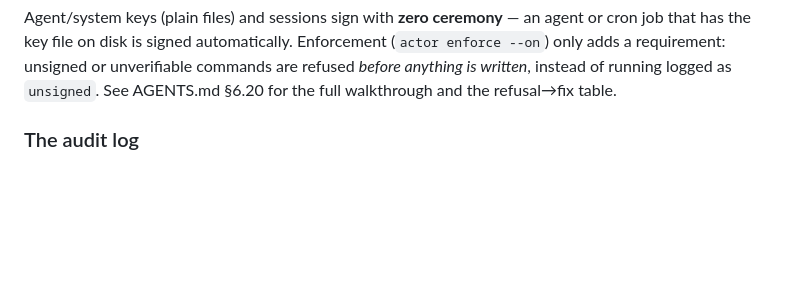
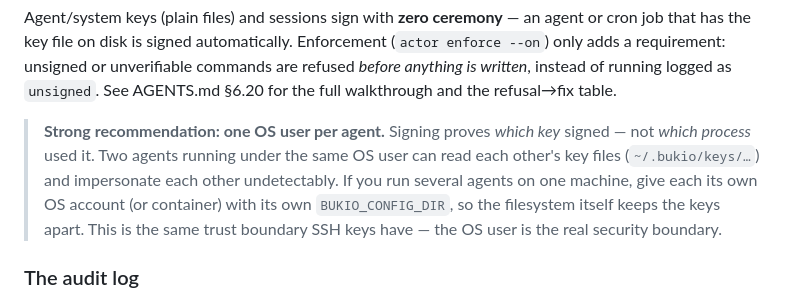
Before and after one commit to erikvankempen/bukio-cli, a Markdown page: README.md, the part around the change. GitHub-like rendering; blank space fills up the shorter version.

Commit message:
docs: recommend one OS user per agent (key separation boundary)

````diff
--- a/README.md
+++ b/README.md
@@ -161,6 +161,8 @@ bukio --actor human:erik actor unlock        # 12 h by default; actor lock clear
 ```
 
 Agent/system keys (plain files) and sessions sign with **zero ceremony** — an agent or cron job that has the key file on disk is signed automatically. Enforcement (`actor enforce --on`) only adds a requirement: unsigned or unverifiable commands are refused *before anything is written*, instead of running logged as `unsigned`. See AGENTS.md §6.20 for the full walkthrough and the refusal→fix table.
+
+> **Strong recommendation: one OS user per agent.** Signing proves *which key* signed — not *which process* used it. Two agents running under the same OS user can read each other's key files (`~/.bukio/keys/…`) and impersonate each other undetectably. If you run several agents on one machine, give each its own OS account (or container) with its own `BUKIO_CONFIG_DIR`, so the filesystem itself keeps the keys apart. This is the same trust boundary SSH keys have — the OS user is the real security boundary.
 
 ### The audit log
 
````
